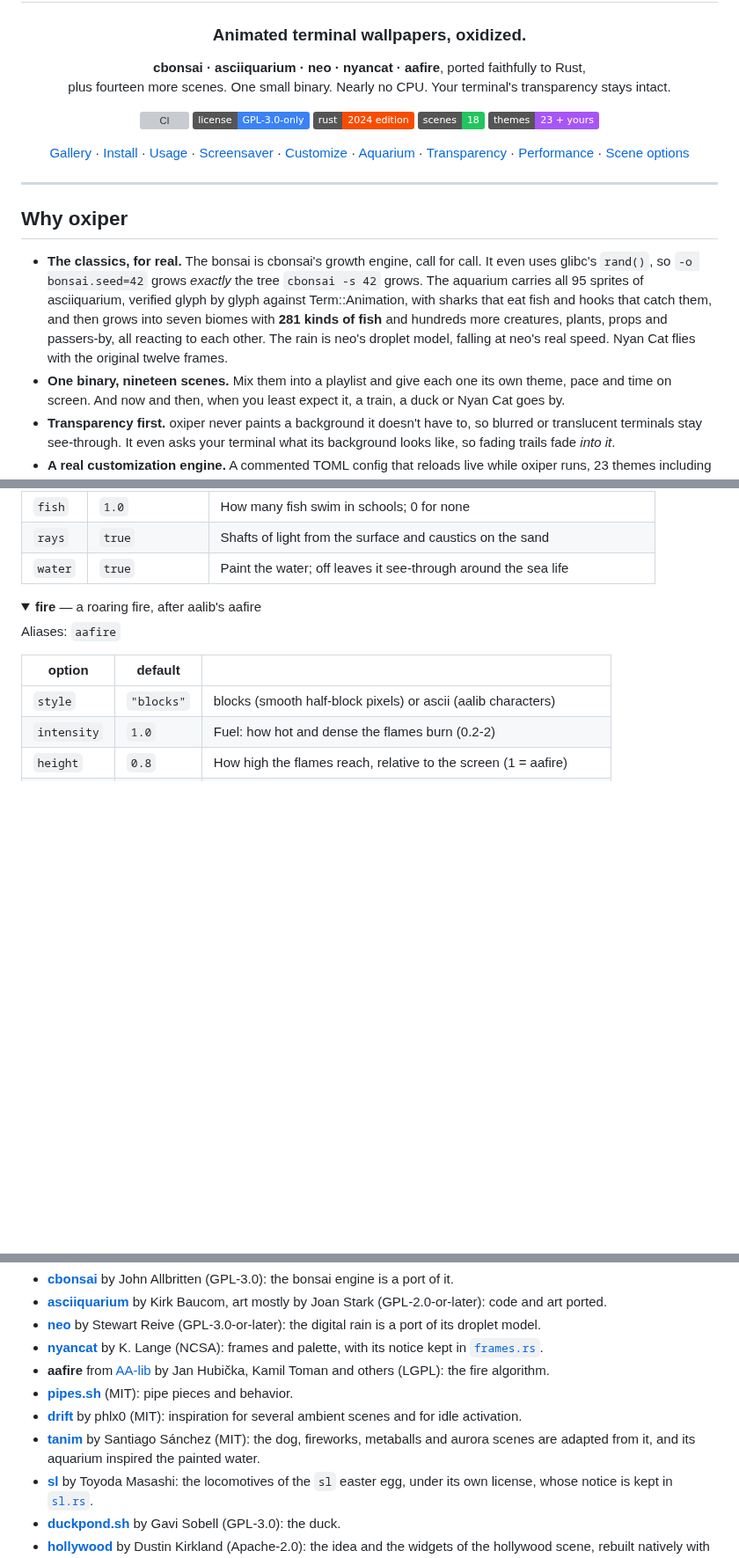
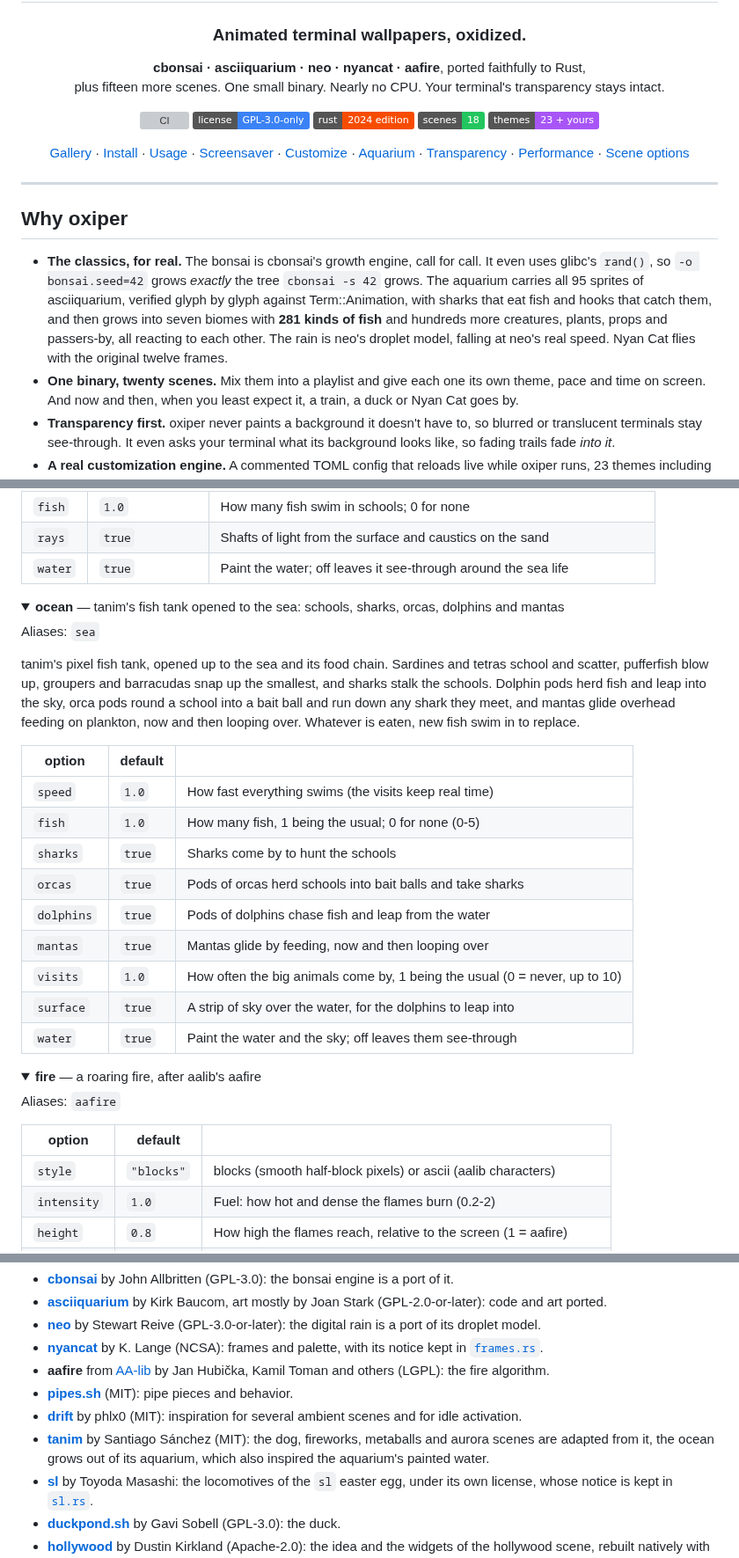
Before and after one commit to donutinit/oxiper, a Markdown page: README.md, 3 parts joined by grey strips. Shown at 88% size. Drawn GitHub-style; folded sections open; badges without logos; blank space fills up the shorter version; grey boxes are pictures that could not be loaded.

```diff
--- a/README.md
+++ b/README.md
@@ -7,7 +7,7 @@
 ### Animated terminal wallpapers, oxidized.
 
 **cbonsai · asciiquarium · neo · nyancat · aafire**, ported faithfully to Rust,<br>
-plus fourteen more scenes. One small binary. Nearly no CPU. Your terminal's transparency stays intact.
+plus fifteen more scenes. One small binary. Nearly no CPU. Your terminal's transparency stays intact.
 
 [![CI](https://github.com/donutinit/oxiper/actions/workflows/ci.yml/badge.svg)](https://github.com/donutinit/oxiper/actions/workflows/ci.yml)
 [![License: GPL-3.0-only](https://img.shields.io/badge/license-GPL--3.0--only-3b82f6)](LICENSE)
@@ -38,7 +38,7 @@ plus fourteen more scenes. One small binary. Nearly no CPU. Your terminal's tran
   **281 kinds of fish** and hundreds more creatures, plants, props and passers-by, all reacting
   to each other. The rain is neo's droplet model, falling at neo's real speed. Nyan Cat flies with
   the original twelve frames.
-- **One binary, nineteen scenes.** Mix them into a playlist and give each one its own theme, pace and
+- **One binary, twenty scenes.** Mix them into a playlist and give each one its own theme, pace and
   time on screen. And now and then, when you least expect it, a train, a duck or Nyan Cat goes by.
 - **Transparency first.** oxiper never paints a background it doesn't have to, so blurred or
   translucent terminals stay see-through. It even asks your terminal what its background looks like,
@@ -535,6 +537,31 @@ Aliases: `sharks`
 | `fish` | `1.0` | How many fish swim in schools; 0 for none |
 | `rays` | `true` | Shafts of light from the surface and caustics on the sand |
 | `water` | `true` | Paint the water; off leaves it see-through around the sea life |
+
+</details>
+
+<details>
+<summary><b>ocean</b> — tanim's fish tank opened to the sea: schools, sharks, orcas, dolphins and mantas</summary>
+
+Aliases: `sea`
+
+tanim's pixel fish tank, opened up to the sea and its food chain. Sardines and tetras school and
+scatter, pufferfish blow up, groupers and barracudas snap up the smallest, and sharks stalk the
+schools. Dolphin pods herd fish and leap into the sky, orca pods round a school into a bait ball
+and run down any shark they meet, and mantas glide overhead feeding on plankton, now and then
+looping over. Whatever is eaten, new fish swim in to replace.
+
+| option | default | |
+|---|---|---|
+| `speed` | `1.0` | How fast everything swims (the visits keep real time) |
+| `fish` | `1.0` | How many fish, 1 being the usual; 0 for none (0-5) |
+| `sharks` | `true` | Sharks come by to hunt the schools |
+| `orcas` | `true` | Pods of orcas herd schools into bait balls and take sharks |
+| `dolphins` | `true` | Pods of dolphins chase fish and leap from the water |
+| `mantas` | `true` | Mantas glide by feeding, now and then looping over |
+| `visits` | `1.0` | How often the big animals come by, 1 being the usual (0 = never, up to 10) |
+| `surface` | `true` | A strip of sky over the water, for the dolphins to leap into |
+| `water` | `true` | Paint the water and the sky; off leaves them see-through |
 
 </details>
 
@@ -786,7 +813,8 @@ oxiper stands on the shoulders of these wonderful programs:
 - [**pipes.sh**](https://github.com/pipeseroni/pipes.sh) (MIT): pipe pieces and behavior.
 - [**drift**](https://github.com/phlx0/drift) by phlx0 (MIT): inspiration for several ambient scenes and for idle activation.
 - [**tanim**](https://github.com/SantiagoSchez/tanim) by Santiago Sánchez (MIT): the dog,
-  fireworks, metaballs and aurora scenes are adapted from it, and its aquarium inspired the painted water.
+  fireworks, metaballs and aurora scenes are adapted from it, the ocean grows out of its aquarium,
+  which also inspired the aquarium's painted water.
 - [**sl**](https://github.com/mtoyoda/sl) by Toyoda Masashi: the locomotives of the `sl` easter
   egg, under its own license, whose notice is kept in [`sl.rs`](src/eggs/sl.rs).
 - [**duckpond.sh**](https://github.com/gsobell/duckpond.sh) by Gavi Sobell (GPL-3.0): the duck.
```
Also changed, not shown: other parts of README.md (+3 -1 lines), assets/ocean.gif (added), 7 other files.
